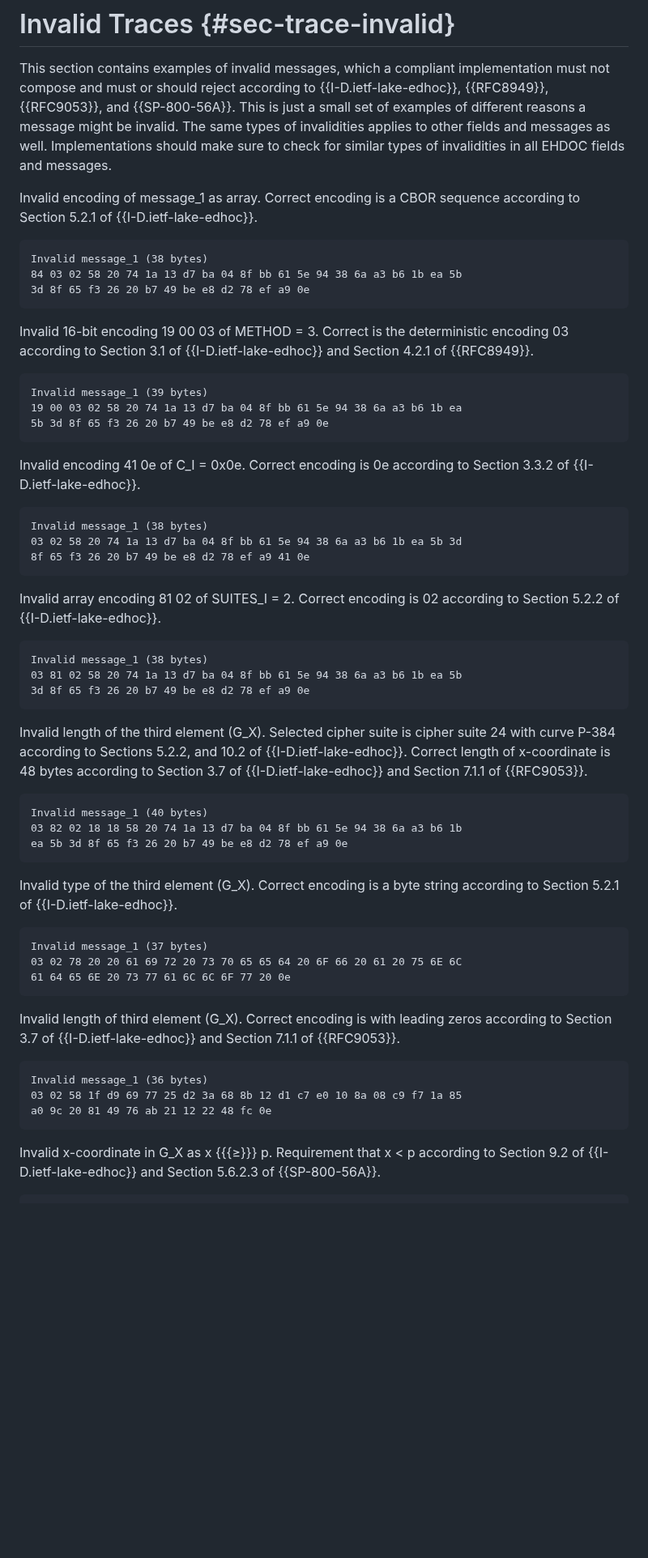
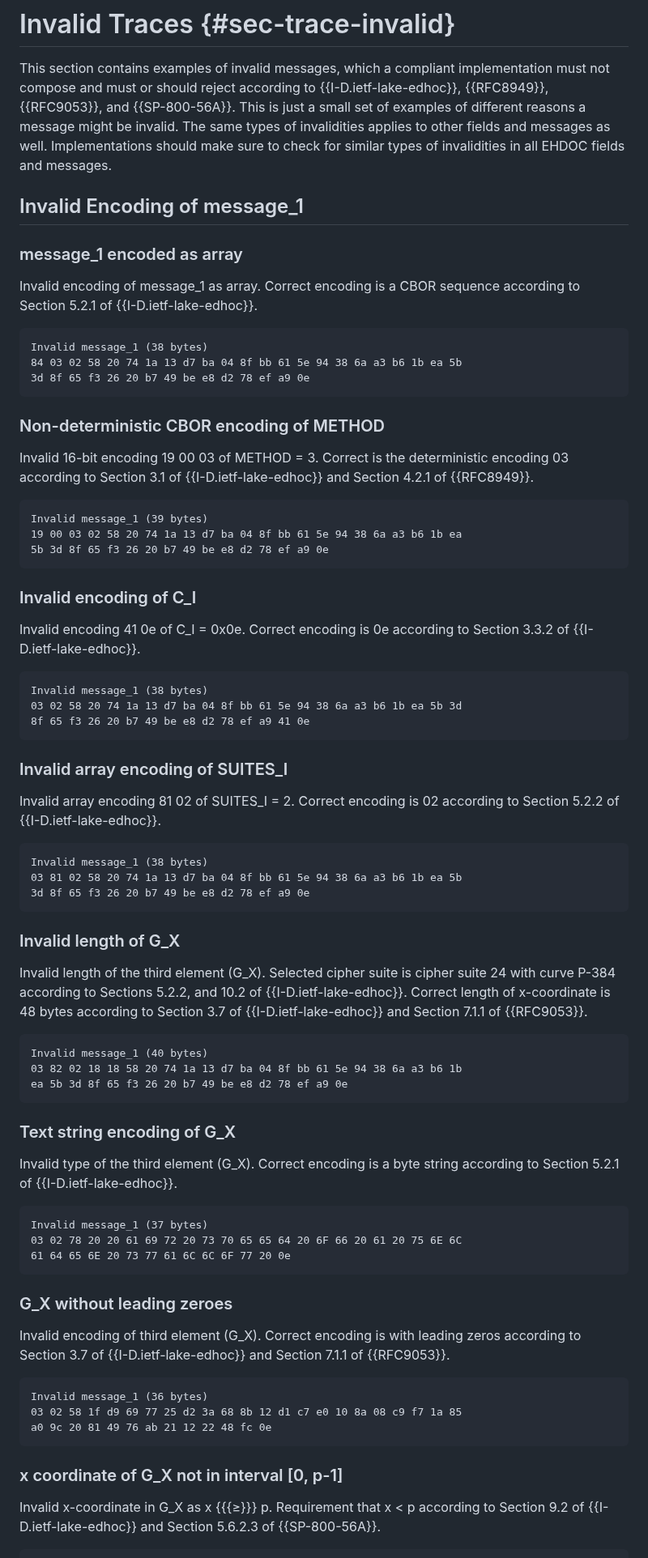
Before and after one commit to lake-wg/edhoc, a Markdown page: draft-ietf-lake-traces.md, the part around one of its changes. Shown at 81% size. Drawn GitHub-style; blank space fills up the shorter version.

Commit message:
headings to invalid traces

```diff
--- a/draft-ietf-lake-traces.md
+++ b/draft-ietf-lake-traces.md
@@ -2842,6 +2842,10 @@ OSCORE Master Salt after KeyUpdate (Raw Value) (8 bytes)
 
 This section contains examples of invalid messages, which a compliant implementation must not compose and must or should reject according to {{I-D.ietf-lake-edhoc}}, {{RFC8949}}, {{RFC9053}}, and {{SP-800-56A}}. This is just a small set of examples of different reasons a message might be invalid. The same types of invalidities applies to other fields and messages as well. Implementations should make sure to check for similar types of invalidities in all EHDOC fields and messages.
 
+## Invalid Encoding of message_1
+
+### message_1 encoded as array
+
 Invalid encoding of message_1 as array. Correct encoding is a CBOR sequence according to Section 5.2.1 of {{I-D.ietf-lake-edhoc}}.
 
 ~~~~~~~~
@@ -2850,6 +2854,8 @@ Invalid message_1 (38 bytes)
 3d 8f 65 f3 26 20 b7 49 be e8 d2 78 ef a9 0e
 ~~~~~~~~
 
+### Non-deterministic CBOR encoding of METHOD
+
 Invalid 16-bit encoding 19 00 03 of METHOD = 3. Correct is the deterministic encoding 03 according to Section 3.1 of {{I-D.ietf-lake-edhoc}} and Section 4.2.1 of {{RFC8949}}.
 
 ~~~~~~~~
@@ -2858,6 +2864,8 @@ Invalid message_1 (39 bytes)
 5b 3d 8f 65 f3 26 20 b7 49 be e8 d2 78 ef a9 0e
 ~~~~~~~~
 
+### Invalid encoding of C_I
+
 Invalid encoding 41 0e of C_I = 0x0e. Correct encoding is 0e according to Section 3.3.2 of {{I-D.ietf-lake-edhoc}}.
 
 ~~~~~~~~
@@ -2866,6 +2874,8 @@ Invalid message_1 (38 bytes)
 8f 65 f3 26 20 b7 49 be e8 d2 78 ef a9 41 0e
 ~~~~~~~~
 
+### Invalid array encoding of SUITES_I
+
 Invalid array encoding 81 02 of SUITES_I = 2. Correct encoding is 02 according to Section 5.2.2 of {{I-D.ietf-lake-edhoc}}.
 
 ~~~~~~~~
@@ -2874,6 +2884,8 @@ Invalid message_1 (38 bytes)
 3d 8f 65 f3 26 20 b7 49 be e8 d2 78 ef a9 0e
 ~~~~~~~~
 
+### Invalid length of G_X
+
 Invalid length of the third element (G_X). Selected cipher suite is cipher suite 24 with curve P-384 according to Sections 5.2.2, and 10.2 of {{I-D.ietf-lake-edhoc}}. Correct length of x-coordinate is 48 bytes according to Section 3.7 of {{I-D.ietf-lake-edhoc}} and Section 7.1.1 of {{RFC9053}}.
 
 ~~~~~~~~
@@ -2882,6 +2894,8 @@ Invalid message_1 (40 bytes)
 ea 5b 3d 8f 65 f3 26 20 b7 49 be e8 d2 78 ef a9 0e
 ~~~~~~~~
 
+### Text string encoding of G_X
+
 Invalid type of the third element (G_X). Correct encoding is a byte string according to Section 5.2.1 of {{I-D.ietf-lake-edhoc}}.
 
 ~~~~~~~~
@@ -2890,7 +2904,9 @@ Invalid message_1 (37 bytes)
 61 64 65 6E 20 73 77 61 6C 6C 6F 77 20 0e
 ~~~~~~~~
 
-Invalid length of third element (G_X). Correct encoding is with leading zeros according to Section 3.7 of {{I-D.ietf-lake-edhoc}} and Section 7.1.1 of {{RFC9053}}.
+### G_X without leading zeroes
+
+Invalid encoding of third element (G_X). Correct encoding is with leading zeros according to Section 3.7 of {{I-D.ietf-lake-edhoc}} and Section 7.1.1 of {{RFC9053}}.
 
 ~~~~~~~~
 Invalid message_1 (36 bytes)
@@ -2898,6 +2914,8 @@ Invalid message_1 (36 bytes)
 a0 9c 20 81 49 76 ab 21 12 22 48 fc 0e
 ~~~~~~~~
 
+### x coordinate of G_X not in interval [0, p-1]
+
 Invalid x-coordinate in G_X as x {{{≥}}} p. Requirement that x < p according to Section 9.2 of {{I-D.ietf-lake-edhoc}} and Section 5.6.2.3 of {{SP-800-56A}}.
 
 ~~~~~~~~
```
Also changed, not shown: other parts of draft-ietf-lake-traces.md (+16 -0 lines).
